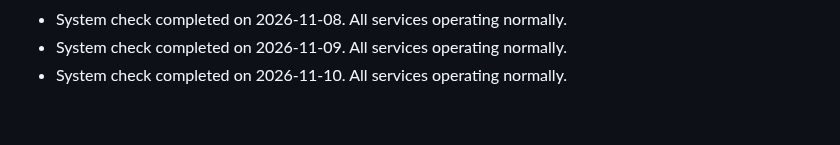
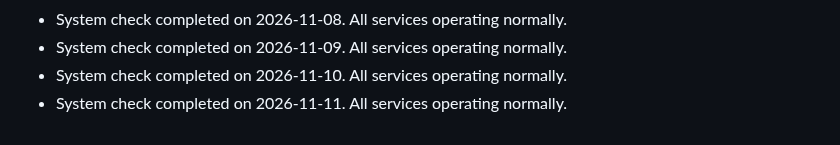
Before and after one commit to S-AM-GUPTA/90daysOfWebDevelopment, a Markdown page: PROJECT_STATUS.md, the part around the change. Rendered like a GitHub page.

Commit message:
docs: update project status log for 2026-11-11

```diff
--- a/PROJECT_STATUS.md
+++ b/PROJECT_STATUS.md
@@ -120,3 +120,4 @@
 - System check completed on 2026-11-08. All services operating normally.
 - System check completed on 2026-11-09. All services operating normally.
 - System check completed on 2026-11-10. All services operating normally.
+- System check completed on 2026-11-11. All services operating normally.
```
